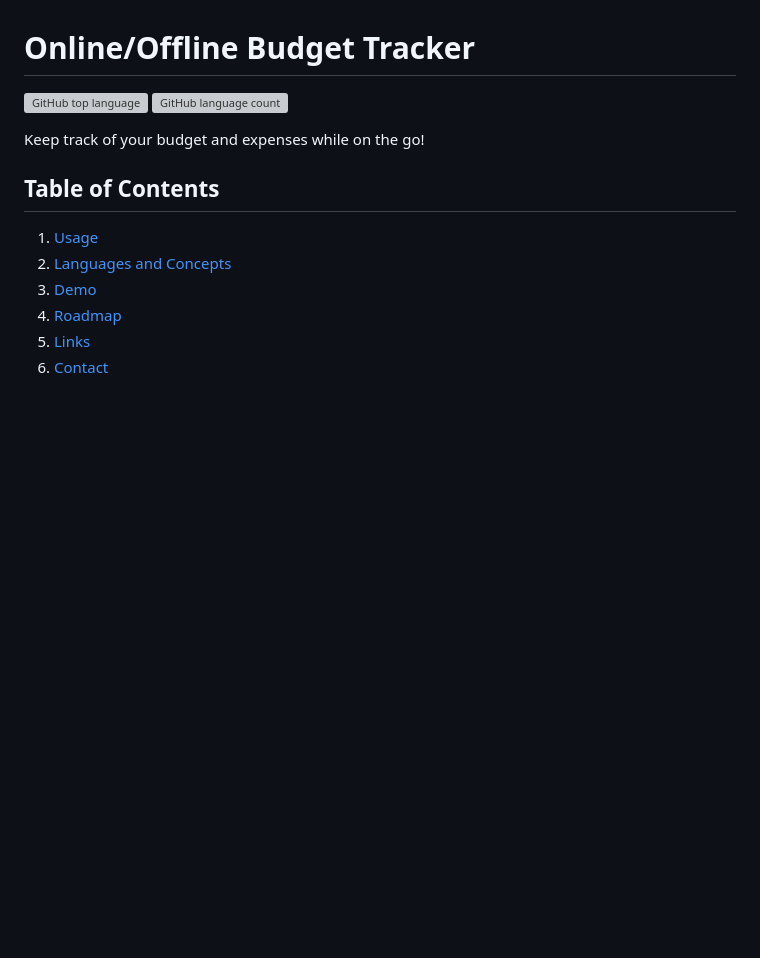
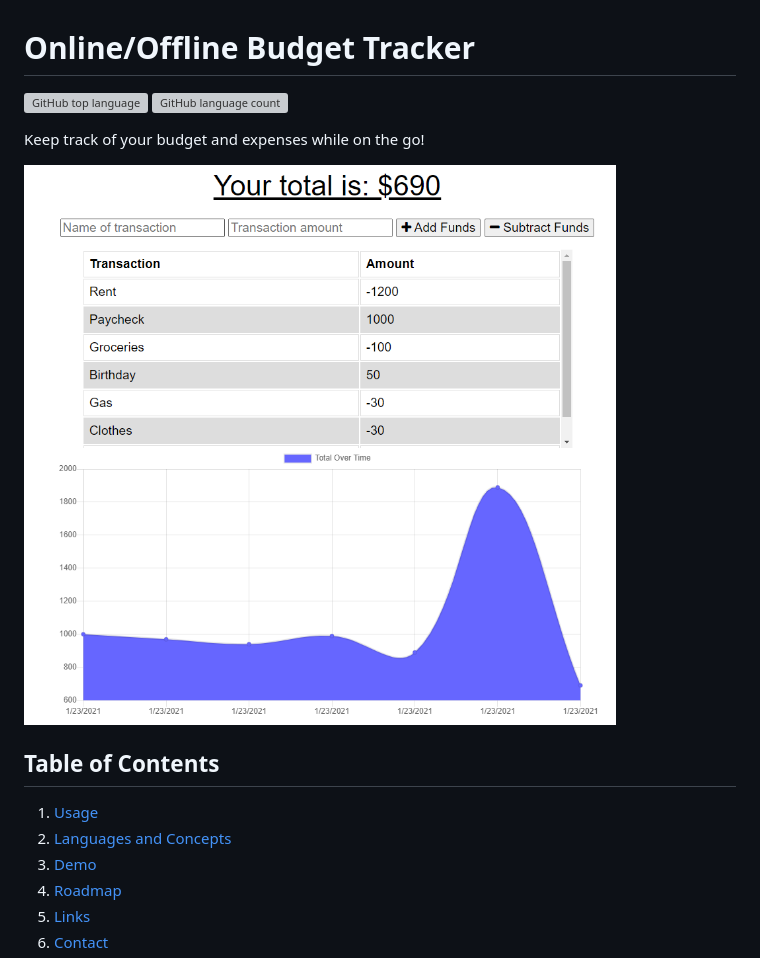
Before and after one commit to ncmarsh/online_offline_budget_tracker, a Markdown page: README.md, the part around the change printed below. Drawn GitHub-style; pictures changed too: demo/home_screenshot.png (added); blank space fills up the shorter version; grey boxes are pictures that could not be loaded.

```diff
--- a/README.md
+++ b/README.md
@@ -4,6 +4,8 @@
 ![GitHub language count](https://img.shields.io/github/languages/count/ncmarsh/online_offline_budget_tracker)
 
 Keep track of your budget and expenses while on the go!
+
+![Home page](./demo/home_screenshot.png)
 
 ## Table of Contents
 
```
Also changed, not shown: other parts of README.md (+1 -1 lines), 1 other file.
